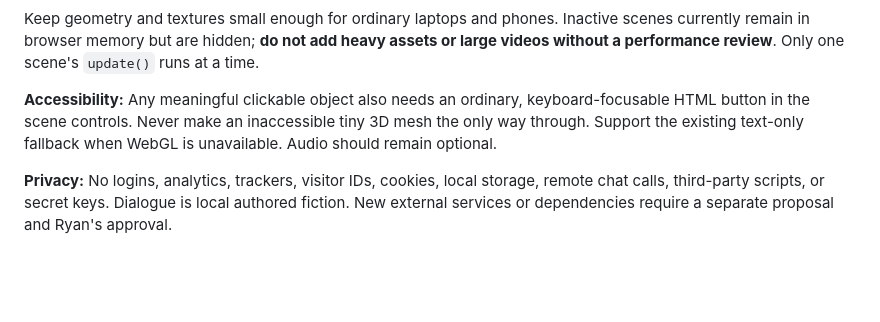
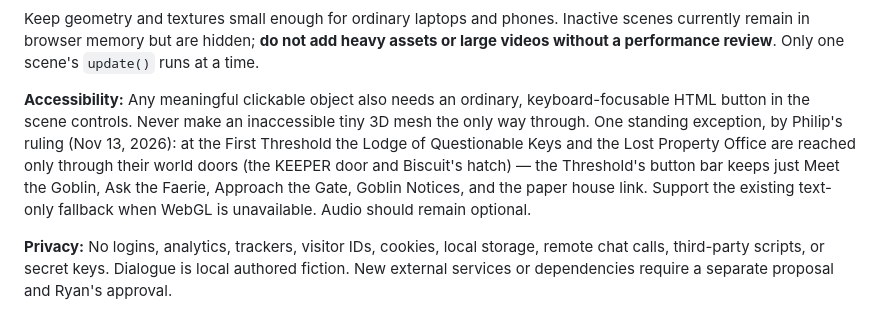
Before and after one commit to philipryandeal/brujo-ryan-vr, a Markdown page: SCENE_STANDARD.md, the part around the change. GitHub-like rendering; blank space fills up the shorter version.

Commit message:
Scene Standard: record the Threshold world-door exception

```diff
--- a/SCENE_STANDARD.md
+++ b/SCENE_STANDARD.md
@@ -63,7 +63,7 @@ All hotspot arrays contain real Three.js objects (or parent groups) inside this
 
 Keep geometry and textures small enough for ordinary laptops and phones. Inactive scenes currently remain in browser memory but are hidden; **do not add heavy assets or large videos without a performance review**. Only one scene's `update()` runs at a time.
 
-**Accessibility:** Any meaningful clickable object also needs an ordinary, keyboard-focusable HTML button in the scene controls. Never make an inaccessible tiny 3D mesh the only way through. Support the existing text-only fallback when WebGL is unavailable. Audio should remain optional.
+**Accessibility:** Any meaningful clickable object also needs an ordinary, keyboard-focusable HTML button in the scene controls. Never make an inaccessible tiny 3D mesh the only way through. One standing exception, by Philip's ruling (Nov 13, 2026): at the First Threshold the Lodge of Questionable Keys and the Lost Property Office are reached only through their world doors (the KEEPER door and Biscuit's hatch) — the Threshold's button bar keeps just Meet the Goblin, Ask the Faerie, Approach the Gate, Goblin Notices, and the paper house link. Support the existing text-only fallback when WebGL is unavailable. Audio should remain optional.
 
 **Privacy:** No logins, analytics, trackers, visitor IDs, cookies, local storage, remote chat calls, third-party scripts, or secret keys. Dialogue is local authored fiction. New external services or dependencies require a separate proposal and Ryan's approval.
 
```
